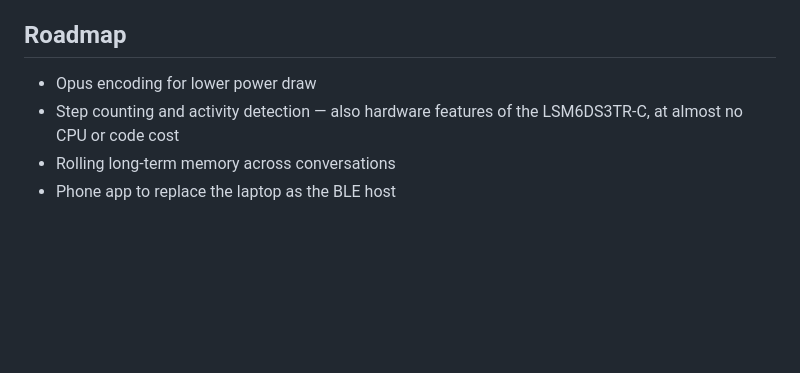
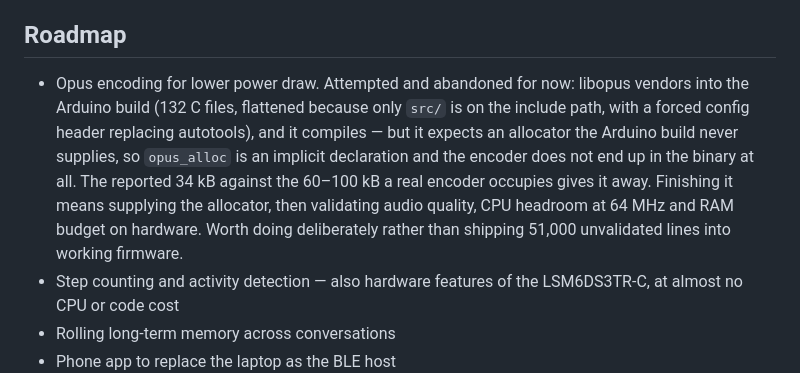
Before and after one commit to leakydata/boswell, a Markdown page: README.md, the part around the change. Drawn GitHub-style; blank space fills up the shorter version.

Commit message:
Record why the Opus port was attempted and set aside
libopus does vendor into the Arduino build: 132 C files flattened into one
directory, since Arduino puts only src/ on the include path, with a forced
config header standing in for autotools. It compiles.

It does not work. libopus expects an allocator the Arduino build never
supplies, so opus_alloc is an implicit declaration returning int, and the
encoder is absent from the linked binary -- 34 kB reported against the
60-100 kB a real encoder occupies. Shipping that would have looked like
success and produced silence.

Finishing it means supplying the allocator, then measuring audio quality,
encode time at 64 MHz and RAM on hardware before trusting it. That is
worth doing deliberately. Of the improvements identified this is also the
most marginal: it halves radio airtime that voice gating already cut by
53%, so the remaining nine were the ones worth having first.

Co-Authored-By: Claude Opus 5 (1M context) <noreply@anthropic.com>
Claude-Session: https://claude.ai/code/session_01FFMchZ8qZ9TLrMrphZ5R59

```diff
--- a/README.md
+++ b/README.md
@@ -634,7 +634,16 @@ Naming works at two levels, because misattribution has two different causes:
 
 ## Roadmap
 
-- Opus encoding for lower power draw
+- Opus encoding for lower power draw. Attempted and abandoned for now:
+  libopus vendors into the Arduino build (132 C files, flattened because only
+  `src/` is on the include path, with a forced config header replacing
+  autotools), and it compiles — but it expects an allocator the Arduino build
+  never supplies, so `opus_alloc` is an implicit declaration and the encoder
+  does not end up in the binary at all. The reported 34 kB against the
+  60–100 kB a real encoder occupies gives it away. Finishing it means
+  supplying the allocator, then validating audio quality, CPU headroom at
+  64 MHz and RAM budget on hardware. Worth doing deliberately rather than
+  shipping 51,000 unvalidated lines into working firmware.
 - Step counting and activity detection — also hardware features of the
   LSM6DS3TR-C, at almost no CPU or code cost
 - Rolling long-term memory across conversations
```
